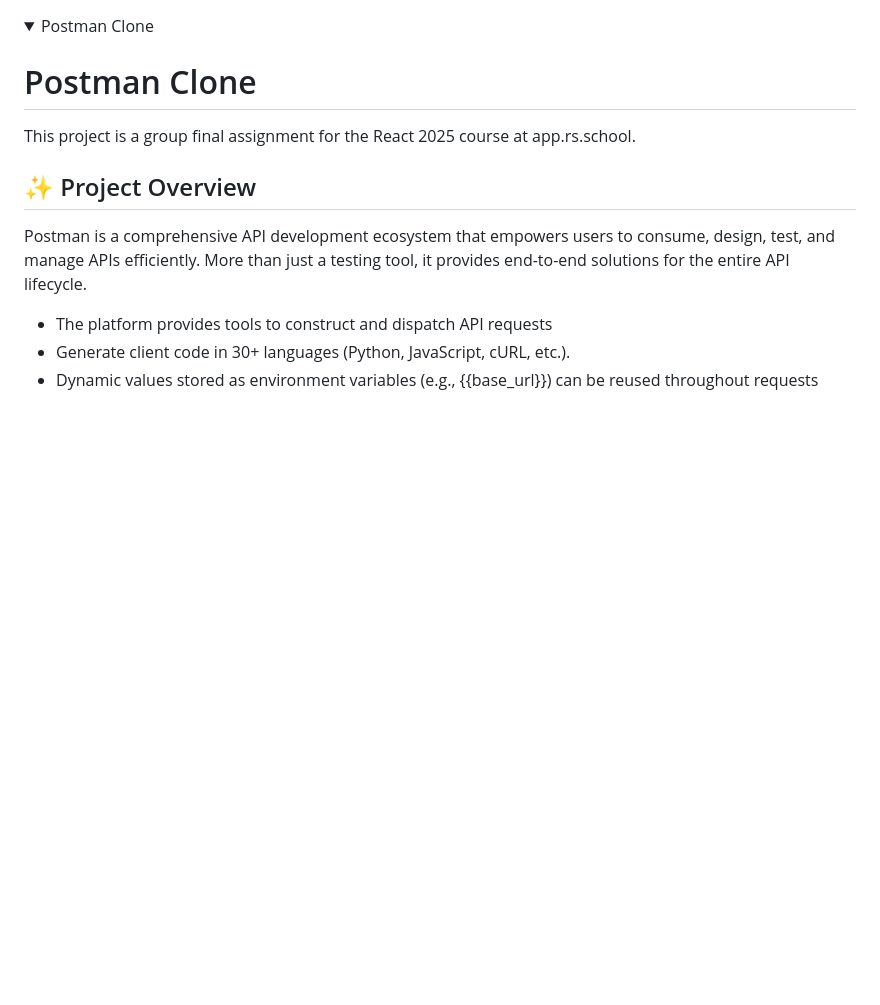
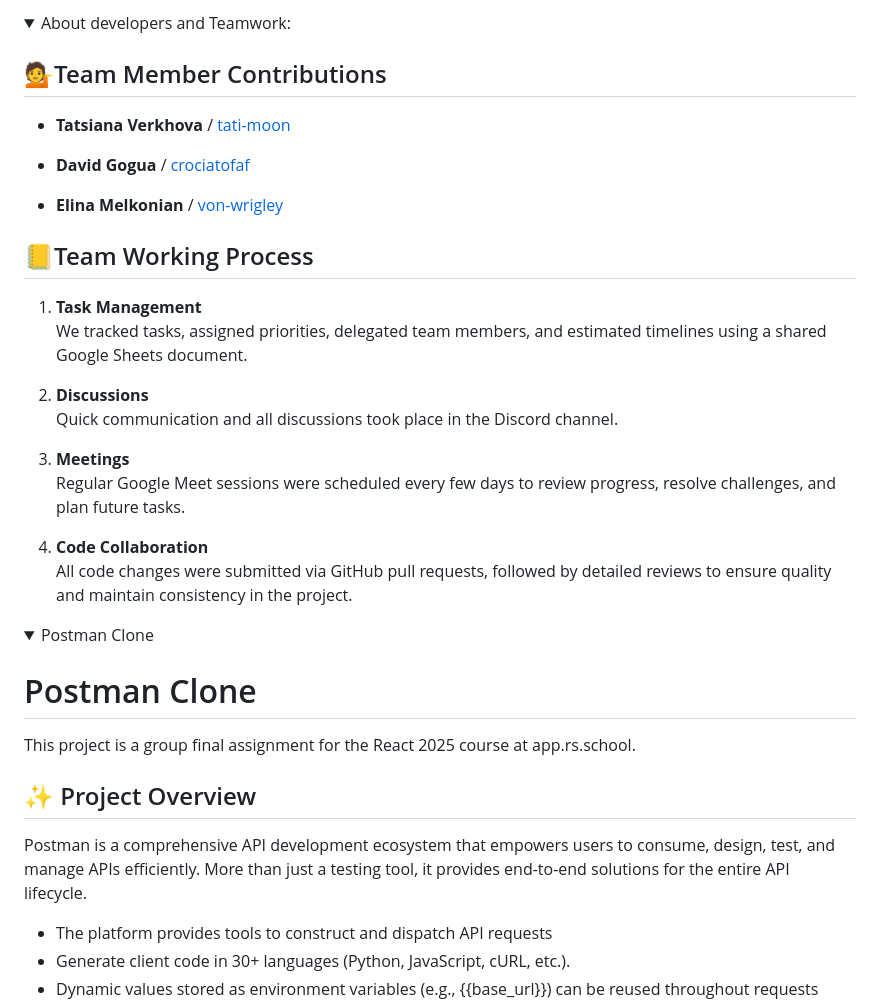
Before and after one commit to von-Wrigley/class-component, a Markdown page: README.md, the part around the change. GitHub-like rendering; folded sections open; blank space fills up the shorter version.

```diff
--- a/README.md
+++ b/README.md
@@ -1,3 +1,30 @@
+
+<details><summary>About developers and Teamwork:</summary>
+
+## 💁Team Member Contributions
+
+   - **Tatsiana Verkhova**  / [tati-moon](https://github.com/tati-moon)
+
+   - **David Gogua** / [crociatofaf](https://github.com/crociatofaf)
+
+   - **Elina Melkonian**  / [von-wrigley](https://github.com/von-wrigley)
+
+## 📒Team Working Process
+
+1. **Task Management**
+We tracked tasks, assigned priorities, delegated team members, and estimated timelines using a shared Google Sheets document.
+
+2. **Discussions**
+Quick communication and all discussions took place in the Discord channel.
+
+3. **Meetings**
+Regular Google Meet sessions were scheduled every few days to review progress, resolve challenges, and plan future tasks.
+
+4. **Code Collaboration**
+All code changes were submitted via GitHub pull requests, followed by detailed reviews to ensure quality and maintain consistency in the project.
+
+</details>
+
 <details><summary>Postman Clone</summary>
 
 # Postman Clone
```
